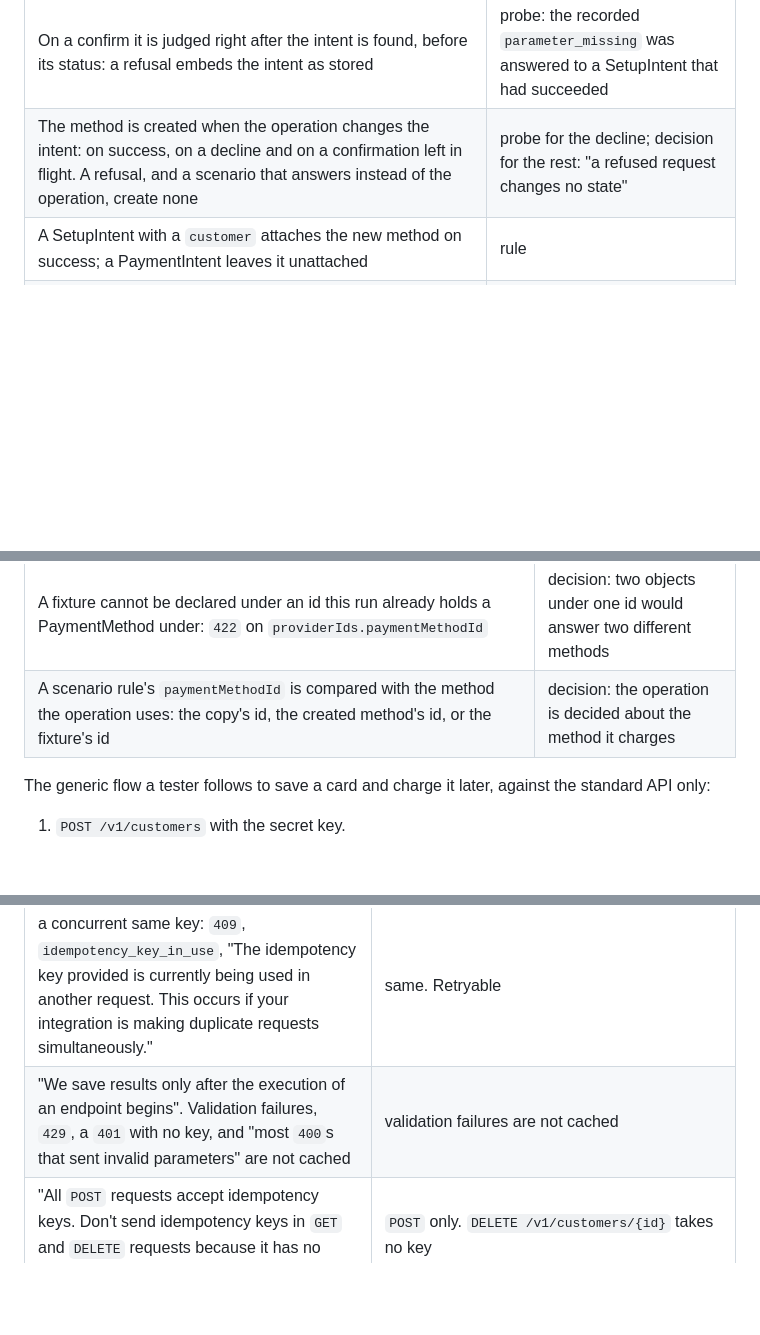
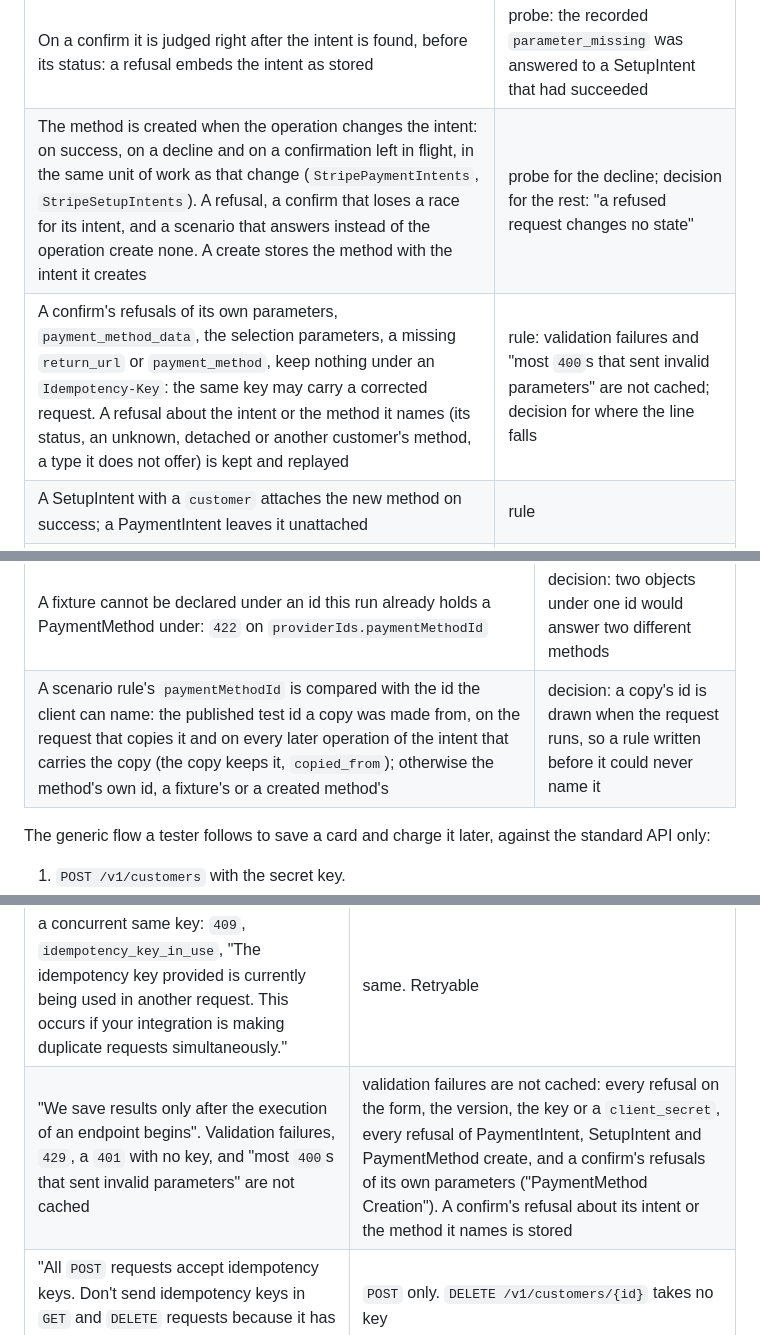
Before and after one commit to m-romanowski/psp-simulators, a Markdown page: doc/stripe.md, 3 parts joined by grey strips. Rendered like a GitHub page; blank space fills up the shorter version.

```diff
--- a/doc/stripe.md
+++ b/doc/stripe.md
@@ -544,7 +544,8 @@ stored before keep their brand as their only network and an empty `metadata`.
 | Read on PaymentIntent create (with or without `confirm=true`) and confirm, and SetupIntent create and confirm, under either key. It is read as the route reads its own body, the paths prefixed `payment_method_data`; the card errors name the same bare `param` | rule; decision for the shared reading                                                                                 |
 | Sent beside a non-blank `payment_method`: `400`, `parameters_exclusive`, `param` `payment_method`                                                                            | decision: both name the method to use                                                                                 |
 | On a confirm it is judged right after the intent is found, before its status: a refusal embeds the intent as stored                                                         | probe: the recorded `parameter_missing` was answered to a SetupIntent that had succeeded                              |
-| The method is created when the operation changes the intent: on success, on a decline and on a confirmation left in flight. A refusal, and a scenario that answers instead of the operation, create none | probe for the decline; decision for the rest: "a refused request changes no state"                                     |
+| The method is created when the operation changes the intent: on success, on a decline and on a confirmation left in flight, in the same unit of work as that change (`StripePaymentIntents`, `StripeSetupIntents`). A refusal, a confirm that loses a race for its intent, and a scenario that answers instead of the operation create none. A create stores the method with the intent it creates | probe for the decline; decision for the rest: "a refused request changes no state"                                     |
+| A confirm's refusals of its own parameters, `payment_method_data`, the selection parameters, a missing `return_url` or `payment_method`, keep nothing under an `Idempotency-Key`: the same key may carry a corrected request. A refusal about the intent or the method it names (its status, an unknown, detached or another customer's method, a type it does not offer) is kept and replayed | rule: validation failures and "most `400`s that sent invalid parameters" are not cached; decision for where the line falls |
 | A SetupIntent with a `customer` attaches the new method on success; a PaymentIntent leaves it unattached                                                                    | rule                                                                                                                  |
 | An intent created with it reaches `requires_confirmation`, as with a `payment_method`                                                                                        | rule                                                                                                                  |
 
@@ -557,7 +558,7 @@ Published test ids (the cloning rule):
 | A fixture this account holds under an id wins over the copy: the fixture is used as it is, whatever its id. The operator keeps declaring fixtures with ids of their own, `pm_card_visa` included | decision: a fixture is the operator's declared object; the copy is what Stripe answers to an account that holds none |
 | A `payment_method` that is neither held nor a catalogued test id is refused on every confirm and on create with `confirm=true` with the recorded "No such PaymentMethod", except that a PaymentIntent accepts one beginning `pm_card_`, `pm_usBankAccount_` or `pm_sepaDebit_` as an unknown method ("PaymentIntents"). A create that does not confirm stores the id as sent | probe for the refusal; decision for the uncatalogued test ids, which carry no published card hash |
 | A fixture cannot be declared under an id this run already holds a PaymentMethod under: `422` on `providerIds.paymentMethodId`                                               | decision: two objects under one id would answer two different methods                                                 |
-| A scenario rule's `paymentMethodId` is compared with the method the operation uses: the copy's id, the created method's id, or the fixture's id                             | decision: the operation is decided about the method it charges                                                        |
+| A scenario rule's `paymentMethodId` is compared with the id the client can name: the published test id a copy was made from, on the request that copies it and on every later operation of the intent that carries the copy (the copy keeps it, `copied_from`); otherwise the method's own id, a fixture's or a created method's | decision: a copy's id is drawn when the request runs, so a rule written before it could never name it |
 
 The generic flow a tester follows to save a card and charge it later, against the standard API only:
 
@@ -588,7 +589,7 @@ and story, so the two outcomes are steered independently.
 | a reused key with a different endpoint or parameters: `idempotency_error`                                                                                         | `400`, `idempotency_error`, no `code` (the status is a decision) |
 | "same parameters" is not defined further                                                                                                                          | parameters are compared after decoding, as a path and a value each, ignoring the order of names (decision): `x[]=a&x[]=b` and `x[0]=a&x[1]=b` are the same parameters, `x[]=b&x[]=a` is not, because the client's encoding is not a parameter |
 | a concurrent same key: `409`, `idempotency_key_in_use`, "The idempotency key provided is currently being used in another request. This occurs if your integration is making duplicate requests simultaneously." | same. Retryable                |
-| "We save results only after the execution of an endpoint begins". Validation failures, `429`, a `401` with no key, and "most `400`s that sent invalid parameters" are not cached | validation failures are not cached     |
+| "We save results only after the execution of an endpoint begins". Validation failures, `429`, a `401` with no key, and "most `400`s that sent invalid parameters" are not cached | validation failures are not cached: every refusal on the form, the version, the key or a `client_secret`, every refusal of PaymentIntent, SetupIntent and PaymentMethod create, and a confirm's refusals of its own parameters ("PaymentMethod Creation"). A confirm's refusal about its intent or the method it names is stored |
 | "All `POST` requests accept idempotency keys. Don't send idempotency keys in `GET` and `DELETE` requests because it has no effect."                               | `POST` only. `DELETE /v1/customers/{id}` takes no key       |
 | `Stripe-Should-Retry: true`/`false`, absent when unknown                                                                                                          | not emitted                                                 |
 
```
Also changed, not shown: other parts of doc/stripe.md (+9 -9 lines).
